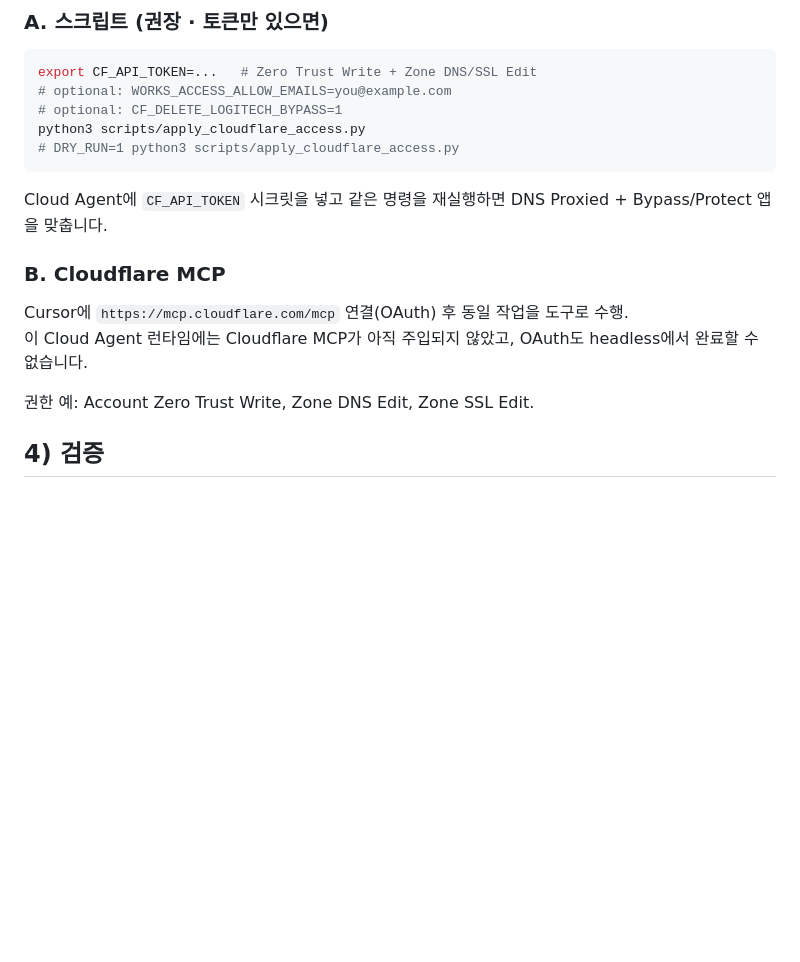
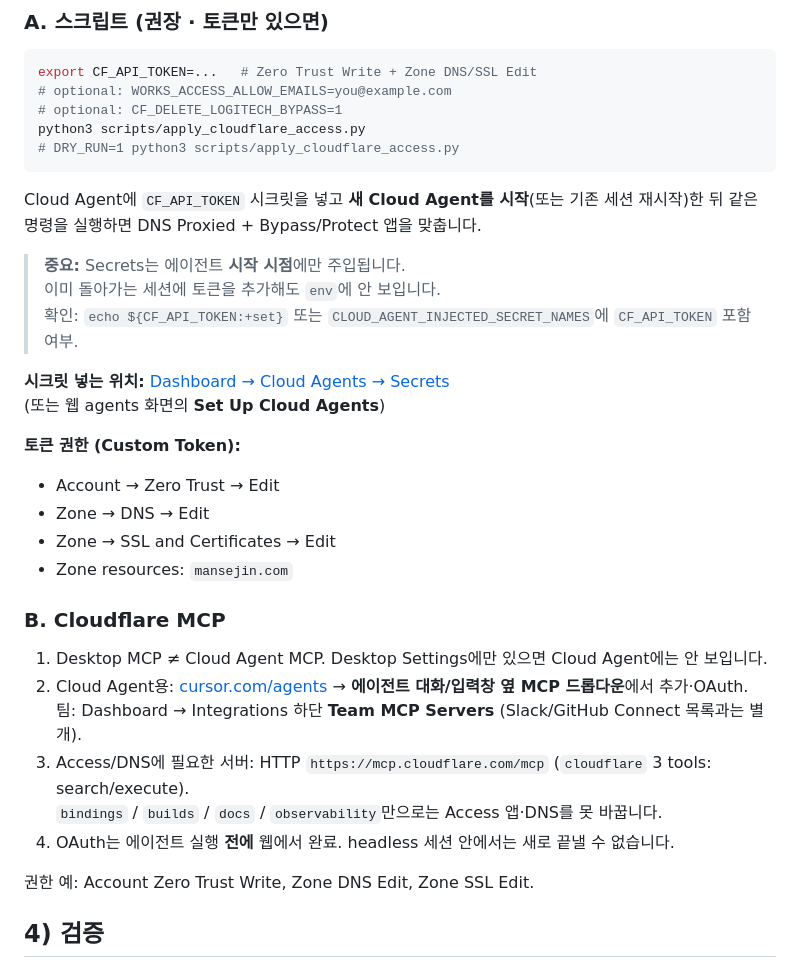
Before and after one commit to Mansejin/works-site, a Markdown page: scripts/cloudflare-access-checklist.md, the part around the change. Rendered like a GitHub page; blank space fills up the shorter version.

Commit message:
docs: clarify CF_API_TOKEN inject timing and Cloud Agent MCP location
Secrets only appear after a new Cloud Agent start; document token
permissions and that Access needs the cloudflare API MCP (not bindings-only).

Co-authored-by: Mansejin <Mansejin@users.noreply.github.com>

````diff
--- a/scripts/cloudflare-access-checklist.md
+++ b/scripts/cloudflare-access-checklist.md
@@ -54,12 +54,29 @@ python3 scripts/apply_cloudflare_access.py
 # DRY_RUN=1 python3 scripts/apply_cloudflare_access.py
 ```
 
-Cloud Agent에 `CF_API_TOKEN` 시크릿을 넣고 같은 명령을 재실행하면 DNS Proxied + Bypass/Protect 앱을 맞춥니다.
+Cloud Agent에 `CF_API_TOKEN` 시크릿을 넣고 **새 Cloud Agent를 시작**(또는 기존 세션 재시작)한 뒤 같은 명령을 실행하면 DNS Proxied + Bypass/Protect 앱을 맞춥니다.
+
+> **중요:** Secrets는 에이전트 **시작 시점**에만 주입됩니다.
+> 이미 돌아가는 세션에 토큰을 추가해도 `env`에 안 보입니다.
+> 확인: `echo ${CF_API_TOKEN:+set}` 또는 `CLOUD_AGENT_INJECTED_SECRET_NAMES`에 `CF_API_TOKEN` 포함 여부.
+
+**시크릿 넣는 위치:** [Dashboard → Cloud Agents → Secrets](https://cursor.com/dashboard/cloud-agents)
+(또는 웹 agents 화면의 **Set Up Cloud Agents**)
+
+**토큰 권한 (Custom Token):**
+- Account → Zero Trust → Edit
+- Zone → DNS → Edit
+- Zone → SSL and Certificates → Edit
+- Zone resources: `mansejin.com`
 
 ### B. Cloudflare MCP
 
-Cursor에 `https://mcp.cloudflare.com/mcp` 연결(OAuth) 후 동일 작업을 도구로 수행.
-이 Cloud Agent 런타임에는 Cloudflare MCP가 아직 주입되지 않았고, OAuth도 headless에서 완료할 수 없습니다.
+1. Desktop MCP ≠ Cloud Agent MCP. Desktop Settings에만 있으면 Cloud Agent에는 안 보입니다.
+2. Cloud Agent용: [cursor.com/agents](https://cursor.com/agents) → **에이전트 대화/입력창 옆 MCP 드롭다운**에서 추가·OAuth.
+   팀: Dashboard → Integrations 하단 **Team MCP Servers** (Slack/GitHub Connect 목록과는 별개).
+3. Access/DNS에 필요한 서버: HTTP `https://mcp.cloudflare.com/mcp` (`cloudflare` 3 tools: search/execute).
+   `bindings` / `builds` / `docs` / `observability`만으로는 Access 앱·DNS를 못 바꿉니다.
+4. OAuth는 에이전트 실행 **전에** 웹에서 완료. headless 세션 안에서는 새로 끝낼 수 없습니다.
 
 권한 예: Account Zero Trust Write, Zone DNS Edit, Zone SSL Edit.
 
````
